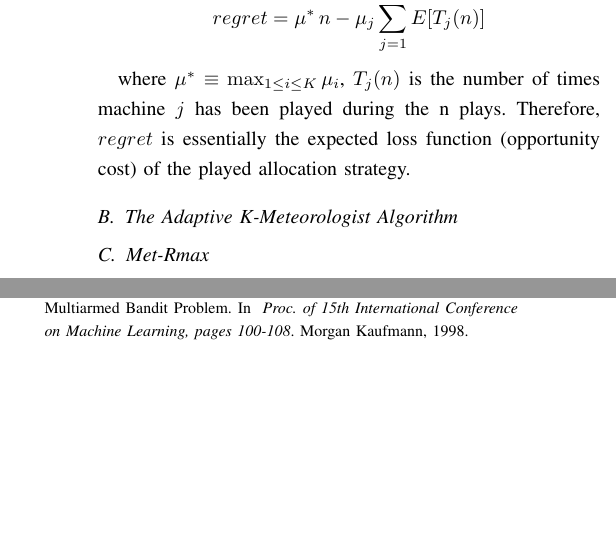
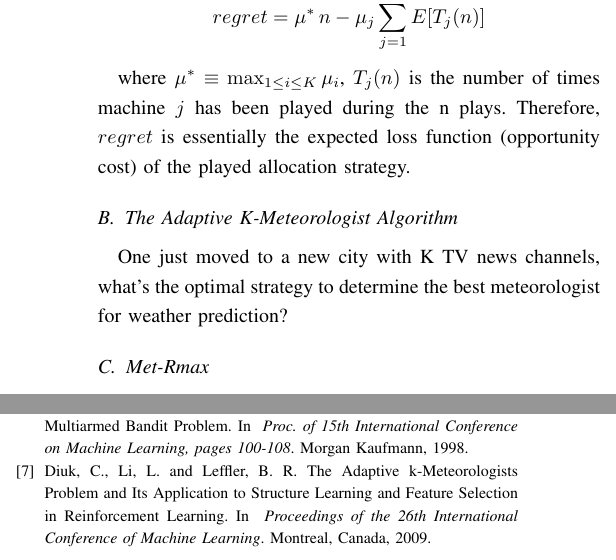
Before and after one commit to chaoshunh/RLFinalProject, a LaTeX paper (report/first.tex): two parts of the columns of page 2 of 2, joined at a grey line, cut so that both start at the same text, the shorter picture padded with empty space. Compiled offline with pdfLaTeX.

Commit message:
k-meteo in progress

```diff
--- a/report/first.tex
+++ b/report/first.tex
@@ -54,6 +54,7 @@ The problem is formalized by a fixed number of slot gambling machines, each defi
 where $\mu^{*} \equiv \max_{1\leq i \leq K} \mu_i$, $T_j(n)$ is the number of times machine $j$ has been played during the n plays. Therefore, $regret$ is essentially the expected loss function (opportunity cost) of the played allocation strategy.
 
 \subsection{The Adaptive K-Meteorologist Algorithm}
+One just moved to a new city with K TV news channels, what's the optimal strategy to determine the best meteorologist for weather prediction?
 
 \subsection{Met-Rmax}
 
@@ -127,6 +128,9 @@ Thomas, D. (1990). Intra-household resource allocation: An inferential approach.
 \bibitem{auer2002}
 Auer, P., Cesa-Bianchi, N. and Fischer, P. Finite-time Analysis of the Multiarmed Bandit Problem. In \begin{em} Proc. of 15th International Conference on Machine Learning, pages 100-108\end{em}. Morgan Kaufmann, 1998.
 
+\bibitem{diuk2009}
+Diuk, C., Li, L. and Leffler, B. R. The Adaptive k-Meteorologists Problem and Its Application to Structure Learning and Feature Selection in Reinforcement Learning. In \begin{em} Proceedings of the 26th International Conference of Machine Learning\end{em}. Montreal, Canada, 2009.
+
 \end{thebibliography}
 
 
```
Also changed, not shown: report/first.pdf, 3 other files.
